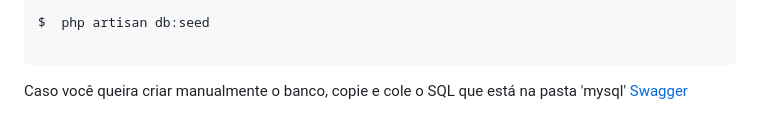
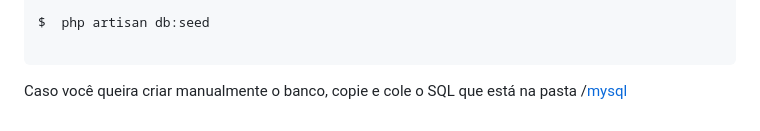
Before and after one commit to marcosggoncalves/crud-laravel-vue, a Markdown page: backend/README.md, the part around the change. Rendered like a GitHub page.

Commit message:
Corrigindo README.md

````diff
--- a/backend/README.md
+++ b/backend/README.md
@@ -154,4 +154,4 @@ $  php artisan db:seed
 
 ```
 
-Caso você queira criar manualmente o banco, copie e cole o SQL que está na pasta 'mysql' [Swagger](https://github.com/marcosggoncalves/test-php-laravel/blob/master/mysql/create_tables.sql)
+Caso você queira criar manualmente o banco, copie e cole o SQL que está na pasta /[mysql](https://github.com/marcosggoncalves/test-php-laravel/blob/master/mysql/create_tables.sql)
````
